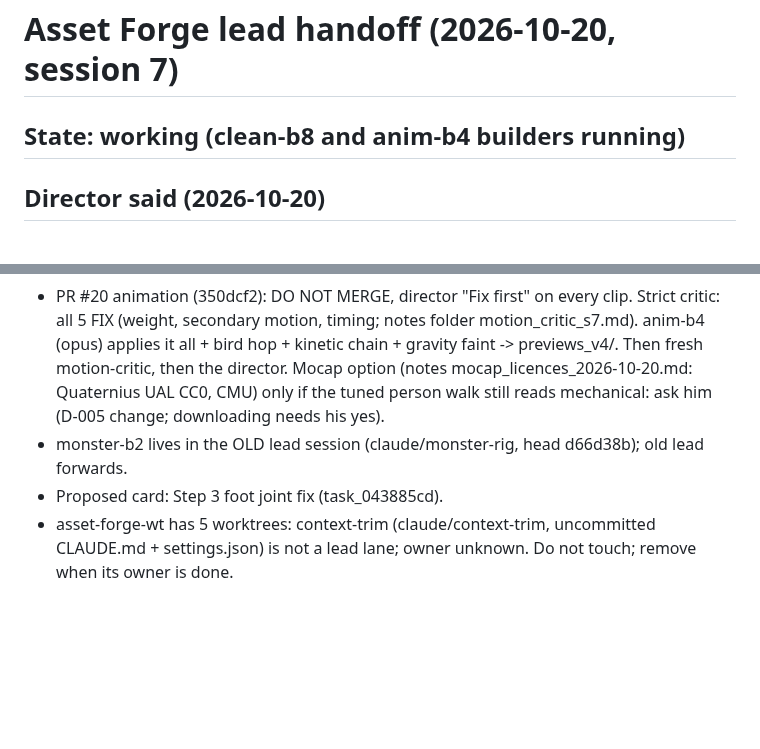
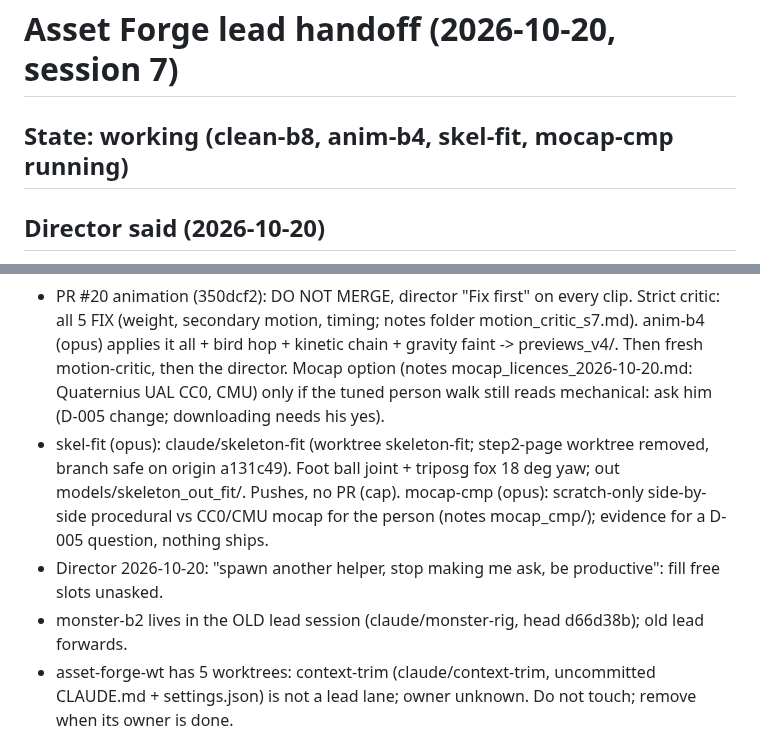
Before and after one commit to gabebartolo-spec/asset-forge, a Markdown page: agent-handoffs/lead.md, 2 parts joined by grey strips. GitHub-like rendering; blank space fills up the shorter version.

Commit message:
handoff: lead s7, skel-fit + mocap-cmp lanes
Co-Authored-By: Claude Opus 5.5 <noreply@anthropic.com>

```diff
--- a/agent-handoffs/lead.md
+++ b/agent-handoffs/lead.md
@@ -1,5 +1,5 @@
 # Asset Forge lead handoff (2026-10-20, session 7)
-## State: working (clean-b8 and anim-b4 builders running)
+## State: working (clean-b8, anim-b4, skel-fit, mocap-cmp running)
 
 ## Director said (2026-10-20)
 - "eta til usable build?" -> ~1.5-2 working days.
@@ -21,8 +21,13 @@
   all + bird hop + kinetic chain + gravity faint -> previews_v4/. Then fresh motion-critic, then the
   director. Mocap option (notes mocap_licences_2026-10-20.md: Quaternius UAL CC0, CMU) only if the
   tuned person walk still reads mechanical: ask him (D-005 change; downloading needs his yes).
+- skel-fit (opus): claude/skeleton-fit (worktree skeleton-fit; step2-page worktree removed, branch
+  safe on origin a131c49). Foot ball joint + triposg fox 18 deg yaw; out models/skeleton_out_fit/.
+  Pushes, no PR (cap). mocap-cmp (opus): scratch-only side-by-side procedural vs CC0/CMU mocap for
+  the person (notes mocap_cmp/); evidence for a D-005 question, nothing ships.
+- Director 2026-10-20: "spawn another helper, stop making me ask, be productive": fill free slots
+  unasked.
 - monster-b2 lives in the OLD lead session (claude/monster-rig, head d66d38b); old lead forwards.
-- Proposed card: Step 3 foot joint fix (task_043885cd).
 - asset-forge-wt has 5 worktrees: context-trim (claude/context-trim, uncommitted CLAUDE.md +
   settings.json) is not a lead lane; owner unknown. Do not touch; remove when its owner is done.
 
```
